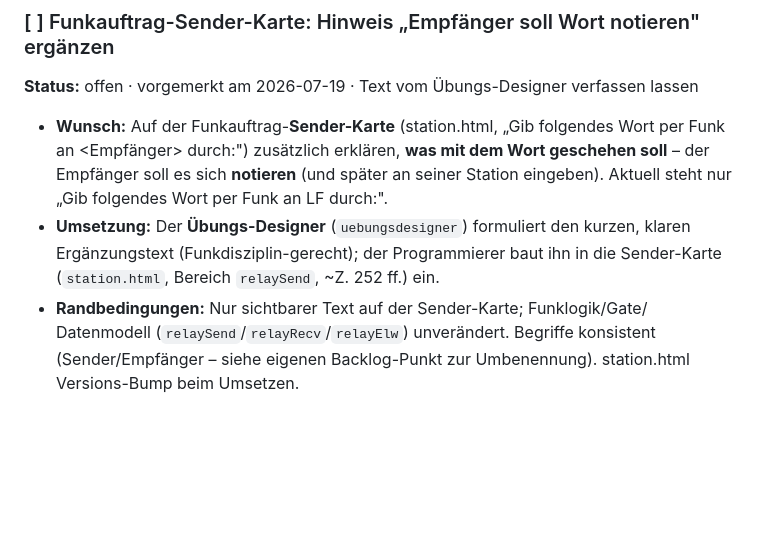
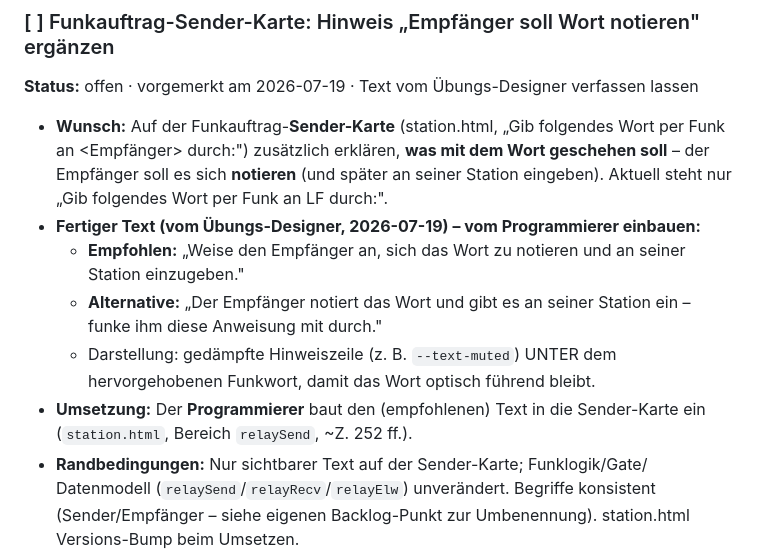
Before and after one commit to Daniel911211/Funkuebung, a Markdown page: BACKLOG.md, the part around the change. GitHub-like rendering; blank space fills up the shorter version.

Commit message:
Backlog: fertigen Sender-Karten-Text (Übungs-Designer) hinterlegt
Empfohlener + alternativer Hinweistext für die Funkauftrag-Sender-Karte
in den Backlog-Punkt eingetragen, damit der Programmierer ihn später
nur noch einbauen muss. Reine Doku.

https://claude.ai/code/session_01LnitPbN8NCp9JZTaP6RRaX

```diff
--- a/BACKLOG.md
+++ b/BACKLOG.md
@@ -17,9 +17,15 @@ ohnehin geplanten Patch. Versionsregel beim Umsetzen entsprechend anwenden
   per Funk an <Empfänger> durch:") zusätzlich erklären, **was mit dem Wort geschehen
   soll** – der Empfänger soll es sich **notieren** (und später an seiner Station
   eingeben). Aktuell steht nur „Gib folgendes Wort per Funk an LF durch:".
-- **Umsetzung:** Der **Übungs-Designer** (`uebungsdesigner`) formuliert den kurzen,
-  klaren Ergänzungstext (Funkdisziplin-gerecht); der Programmierer baut ihn in die
-  Sender-Karte (`station.html`, Bereich `relaySend`, ~Z. 252 ff.) ein.
+- **Fertiger Text (vom Übungs-Designer, 2026-07-19) – vom Programmierer einbauen:**
+  - **Empfohlen:** „Weise den Empfänger an, sich das Wort zu notieren und an seiner
+    Station einzugeben."
+  - **Alternative:** „Der Empfänger notiert das Wort und gibt es an seiner Station
+    ein – funke ihm diese Anweisung mit durch."
+  - Darstellung: gedämpfte Hinweiszeile (z. B. `--text-muted`) UNTER dem
+    hervorgehobenen Funkwort, damit das Wort optisch führend bleibt.
+- **Umsetzung:** Der **Programmierer** baut den (empfohlenen) Text in die
+  Sender-Karte ein (`station.html`, Bereich `relaySend`, ~Z. 252 ff.).
 - **Randbedingungen:** Nur sichtbarer Text auf der Sender-Karte; Funklogik/Gate/
   Datenmodell (`relaySend`/`relayRecv`/`relayElw`) unverändert. Begriffe konsistent
   (Sender/Empfänger – siehe eigenen Backlog-Punkt zur Umbenennung). station.html
```
